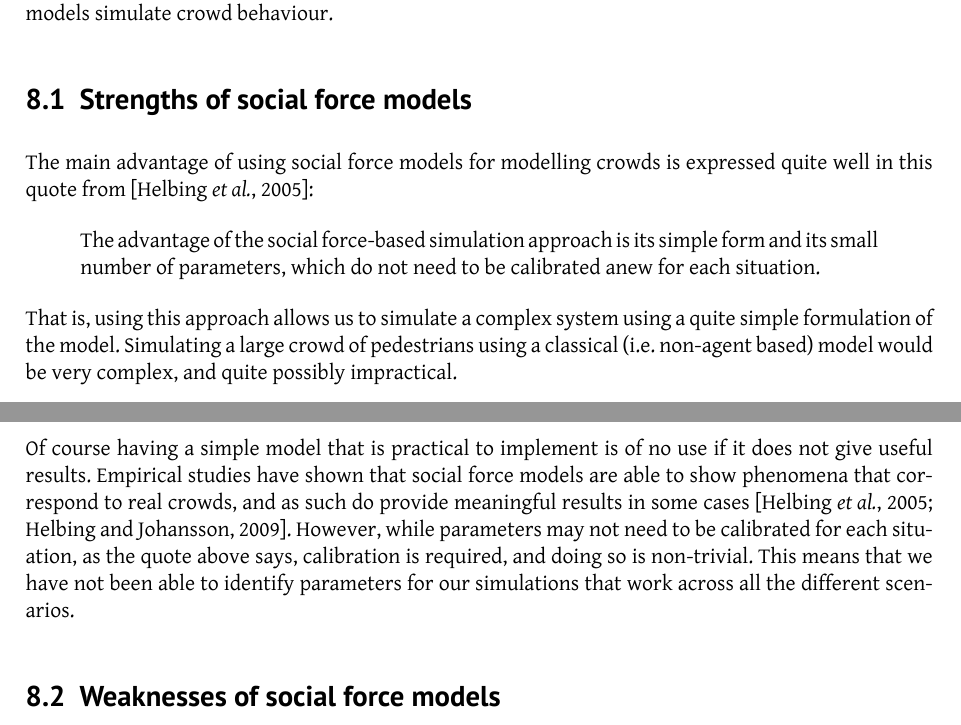
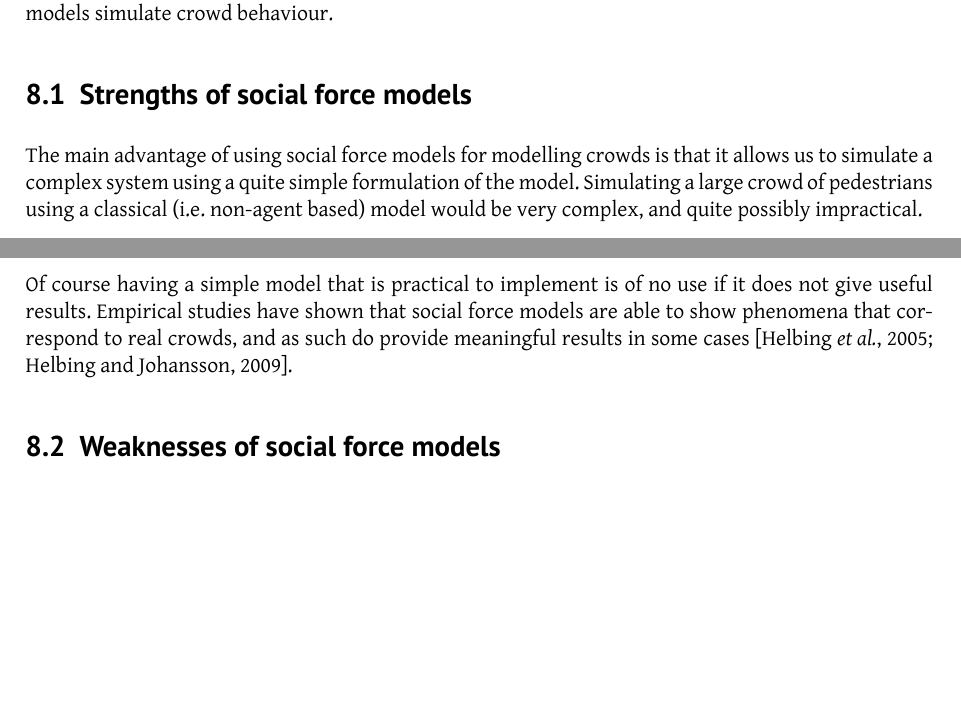
Before and after one commit to tohojo/RUC-math--crowd-modeling, a LaTeX paper (LaTeX/crowd-modelling.tex, which reads LaTeX/assessment.tex): two parts of page 43 of 47, joined at a grey line, cut so that both start at the same text, the shorter picture padded with empty space. Compiled offline with XeLaTeX.

Commit message:
More corrections to section 8.

```diff
--- a/LaTeX/assessment.tex
+++ b/LaTeX/assessment.tex
@@ -7,19 +7,10 @@ of social force models in general, and conclude by assessing how well these
 types of models simulate crowd behaviour.
 
 \subsection{Strengths of social force models}
-The main advantage of using social force models for modelling crowds is
-expressed quite well in this quote from \cite{self-org}:
-
-\begin{quote}
-    The advantage of the social force-based simulation approach is its simple
-    form and its small number of parameters, which do not need to be
-    calibrated anew for each situation.
-\end{quote}
-
-That is, using this approach allows us to simulate a complex system using a
-quite simple formulation of the model. Simulating a large crowd of pedestrians
-using a classical (i.e. non-agent based) model would be very complex, and
-quite possibly impractical.
+The main advantage of using social force models for modelling crowds is that
+it allows us to simulate a complex system using a quite simple formulation of
+the model. Simulating a large crowd of pedestrians using a classical (i.e.
+non-agent based) model would be very complex, and quite possibly impractical.
 
 This simplification is possible because the complexities of the model
 behaviour is moved from the formulation of the model and into the
@@ -42,10 +33,6 @@ Of course having a simple model that is practical to implement is of no use if
 it does not give useful results. Empirical studies have shown that social
 force models are able to show phenomena that correspond to real crowds, and as
 such do provide meaningful results in some cases \cite{self-org,HelbingNew}.
-However, while parameters may not need to be calibrated for each situation, as
-the quote above says, calibration is required, and doing so is non-trivial.
-This means that we have not been able to identify parameters for our
-simulations that work across all the different scenarios.
 
 \subsection{Weaknesses of social force models}
 While social force models in some cases have been shown to give results that
```
Also changed, not shown: LaTeX/assessment.tex (11 more changed lines).
